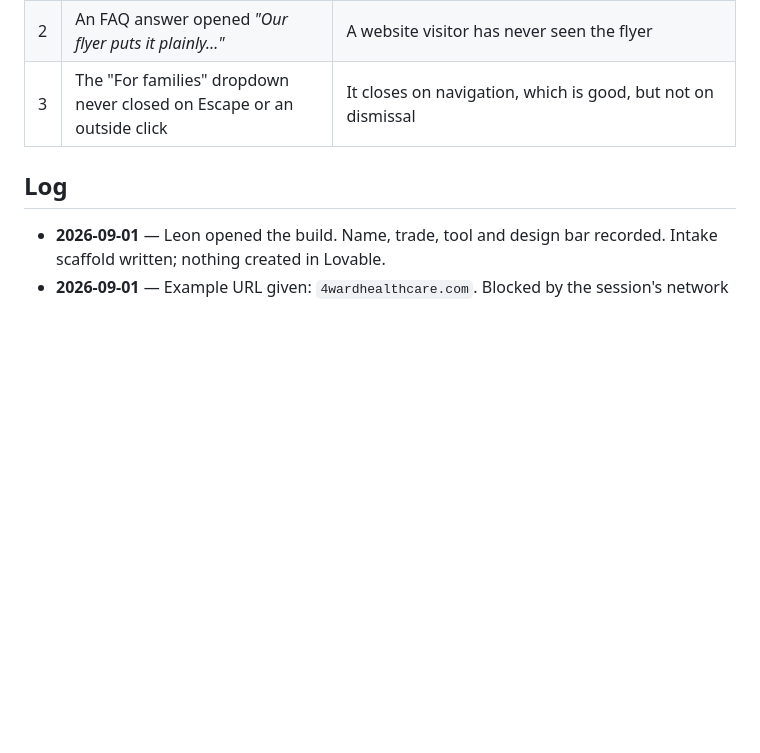
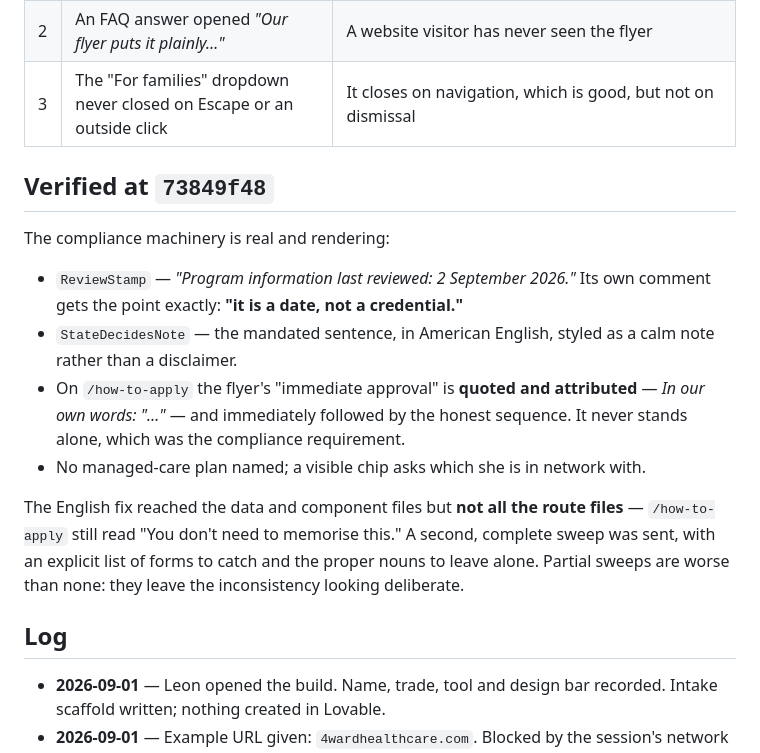
Before and after one commit to K1ngDamus/the-company, a Markdown page: clients/open-arms-solutions/BRIEF.md, the part around the change. Drawn GitHub-style; blank space fills up the shorter version.

Commit message:
Confirm the compliance machinery, and catch a half-finished sweep
Verified at 73849f48. The review stamp renders, the State-decides sentence
renders in American English, and on the apply page the flyer's "immediate
approval" is quoted, attributed to her, and immediately followed by the
honest sequence — which was the whole compliance requirement. No
managed-care plan is named anywhere; a chip asks which she is in network
with.

The ReviewStamp component's own comment states the point better than the
brief did: it is a date, not a credential.

The English fix reached the data and component files but not all the route
files. The apply page still told parents they need not memorise the
paperwork. A second sweep went back with the specific forms to catch and the
proper nouns to leave alone, because a half-finished sweep is worse than an
unstarted one — the remaining British spellings stop looking like an
oversight and start looking like a choice.

Co-Authored-By: Claude Opus 5 <noreply@anthropic.com>
Claude-Session: https://claude.ai/code/session_01L262tgCvJoCyfQ5LmVrcSi

```diff
--- a/clients/open-arms-solutions/BRIEF.md
+++ b/clients/open-arms-solutions/BRIEF.md
@@ -304,6 +304,25 @@ Three corrections sent:
 | 2 | An FAQ answer opened *"Our flyer puts it plainly…"* | A website visitor has never seen the flyer |
 | 3 | The "For families" dropdown never closed on Escape or an outside click | It closes on navigation, which is good, but not on dismissal |
 
+## Verified at `73849f48`
+
+The compliance machinery is real and rendering:
+
+- `ReviewStamp` — *"Program information last reviewed: 2 September 2026."* Its
+  own comment gets the point exactly: **"it is a date, not a credential."**
+- `StateDecidesNote` — the mandated sentence, in American English, styled as a
+  calm note rather than a disclaimer.
+- On `/how-to-apply` the flyer's "immediate approval" is **quoted and
+  attributed** — *In our own words: "…"* — and immediately followed by the
+  honest sequence. It never stands alone, which was the compliance requirement.
+- No managed-care plan named; a visible chip asks which she is in network with.
+
+The English fix reached the data and component files but **not all the route
+files** — `/how-to-apply` still read "You don't need to memorise this." A second,
+complete sweep was sent, with an explicit list of forms to catch and the proper
+nouns to leave alone. Partial sweeps are worse than none: they leave the
+inconsistency looking deliberate.
+
 ## Log
 
 - **2026-09-01** — Leon opened the build. Name, trade, tool and design bar
```
